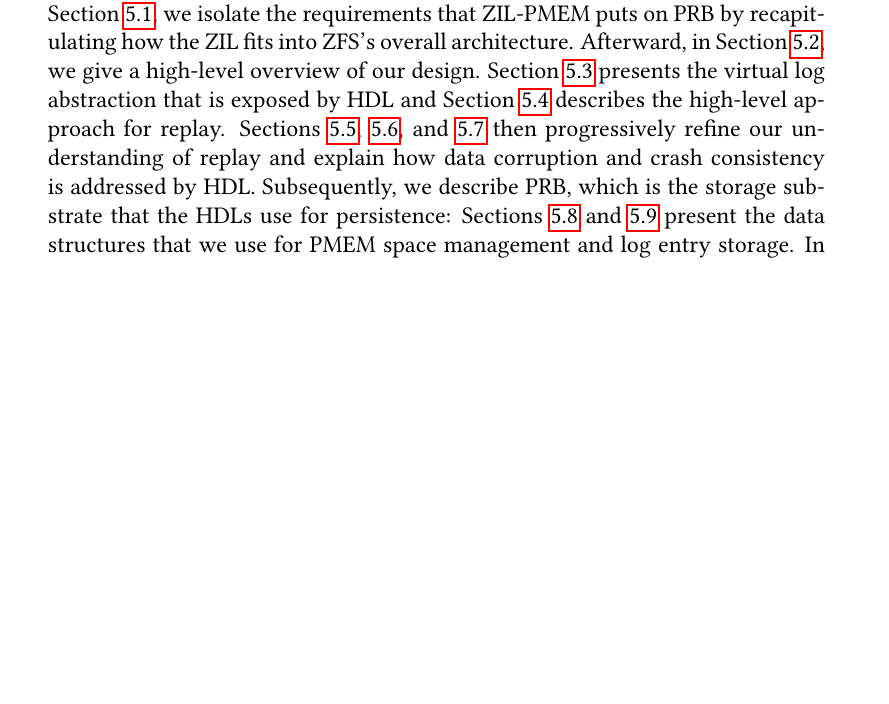
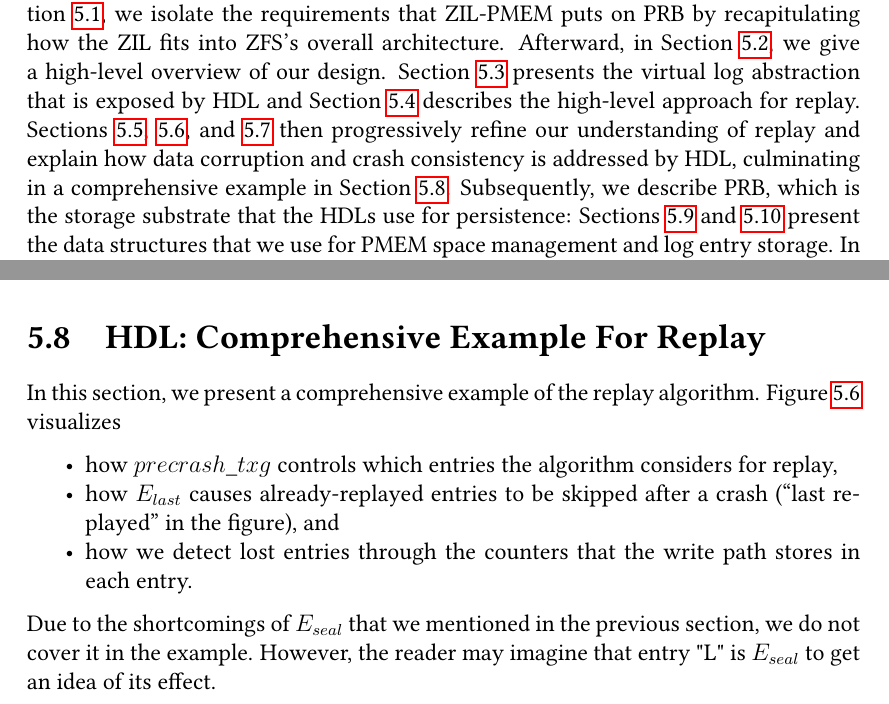
Before and after one commit to problame/master-thesis, a LaTeX thesis (thesis.tex): part of page 55 of 148 before the commit and two parts of pages 53 and 65 of 144 after it, the two joined at a grey line, cut so that both start at the same text, the shorter picture padded with empty space. Compiled offline with pdfLaTeX.

Commit message:
replay algorithm: comprehensive example

```diff
--- a/thesis.tex
+++ b/thesis.tex
@@ -28,6 +28,12 @@
 \usepackage{xspace}
 
 \usepackage{listings}
+
+\usepackage{geometry}
+\usepackage{afterpage}
+
+\usepackage{floatpag} % sudo dnf install texlive-sttools
+% needs to be imported before package float https://tex.stackexchange.com/questions/277913/floatpag-package-conflict-with-float
 
 \usepackage{float} % for the [H] option on figures
 
@@ -1282,7 +1288,7 @@ We present the design and implementation of PRB in a top-down manner.
 In Section~\ref{di:prb:analysis}, we isolate the requirements that ZIL-PMEM puts on PRB by recapitulating how the ZIL fits into ZFS's overall architecture.
 Afterward, in Section~\ref{di:prb:approach}, we give a high-level overview of our design.
 Section~\ref{di:prb:logstructure} presents the virtual log abstraction that is exposed by HDL and Section \ref{di:prb:replayapproach} describes the high-level approach for replay.
-Sections \ref{di:prb:deptrack}, \ref{di:prb:modeldatacorruption}, and \ref{di:prb:ccrecovery} then progressively refine our understanding of replay and explain how data corruption and crash consistency is addressed by HDL.
+Sections \ref{di:prb:deptrack}, \ref{di:prb:modeldatacorruption}, and \ref{di:prb:ccrecovery} then progressively refine our understanding of replay and explain how data corruption and crash consistency is addressed by HDL, culminating in a comprehensive example in Section~\ref{di:prb:comprehensiveexample}.
 Subsequently, we describe PRB, which is the storage substrate that the HDLs use for persistence:
 Sections~\ref{di:prb:dramdatastructure} and \ref{di:prb:pmemdatastructure} present the data structures that we use for PMEM space management and log entry storage.
 In Section~\ref{di:prb:traversal}, we describe the algorithm that traverses the in-PMEM data structure during log recovery.
@@ -1686,3 +1692,15 @@ Specifically, it would provide infrastructure to store a variable amount of data
 ZIL-PMEM could use this facility to record the identity of all claimed WR\_INDIRECT entries in the main pool.
 Before replaying an entry, it would check whether the entry had been claimed and treat it as absent if that is not the case.
 Since this solution would be superior to $E_{seal}$, we have \textbf{not yet implemented handling of $E_{seal}$}.
+
+\section{HDL: Comprehensive Example For Replay}\label{di:prb:comprehensiveexample}
+
+In this section, we present a comprehensive example of the replay algorithm.
+Figure~\ref{fig:prb_replay_full_example} visualizes
+\begin{itemize}[noitemsep]
+    \item how $precrash\_txg$ controls which entries the algorithm considers for replay,
+    \item how $E_{last}$ causes already-replayed entries to be skipped after a crash (``last replayed'' in the figure), and
+    \item how we detect lost entries through the counters that the write path stores in each entry.
+\end{itemize}
+Due to the shortcomings of $E_{seal}$ that we mentioned in the previous section, we do not cover it in the example.
+However, the reader may imagine that entry "L" is $E_{seal}$ to get an idea of its effect.
```
Also changed, not shown: thesis.tex (9 more changed lines), 2 other files.
